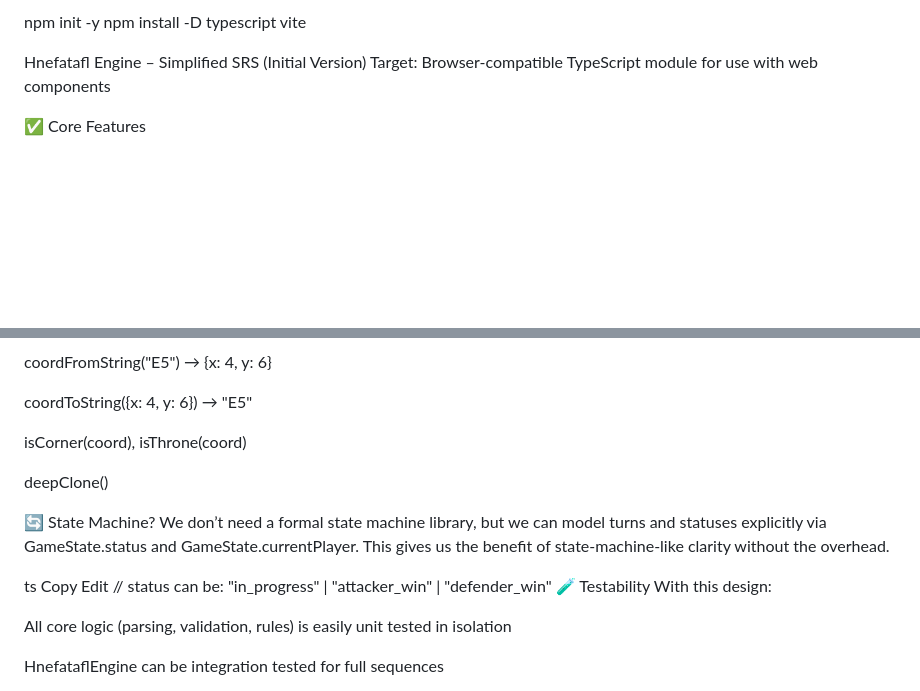
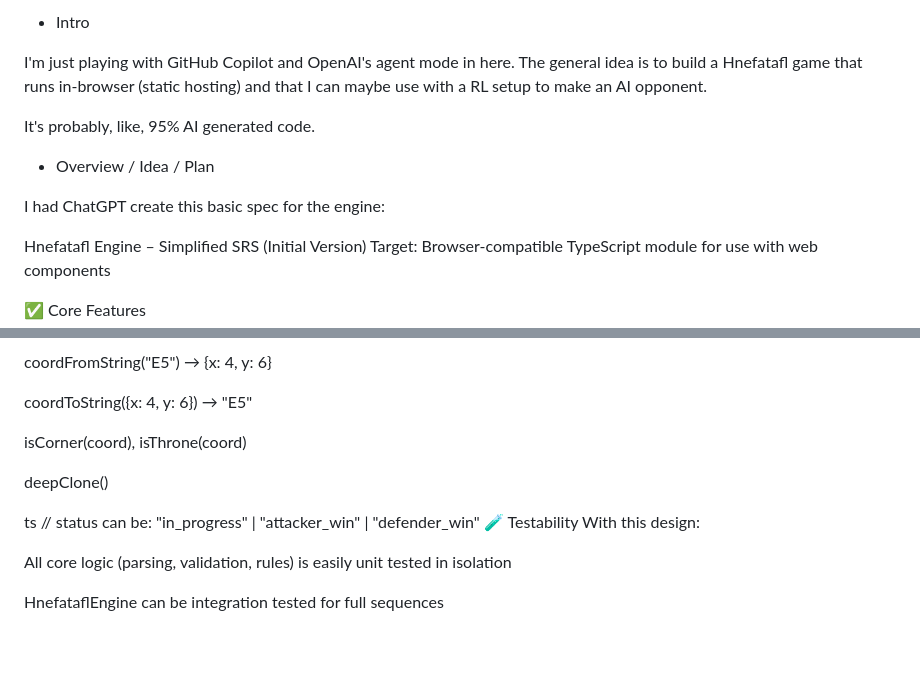
Before and after one commit to davidknaack/hnefatafl, a Markdown page: README.md, 2 parts joined by grey strips. Drawn GitHub-style; blank space fills up the shorter version.

```diff
--- a/README.md
+++ b/README.md
@@ -1,5 +1,14 @@
-npm init -y
-npm install -D typescript vite
+- Intro
+
+I'm just playing with GitHub Copilot and OpenAI's agent mode in here.
+The general idea is to build a Hnefatafl game that runs in-browser (static hosting)
+and that I can maybe use with a RL setup to make an AI opponent.
+
+It's probably, like, 95% AI generated code.
+
+- Overview / Idea / Plan
+
+I had ChatGPT create this basic spec for the engine:
 
 Hnefatafl Engine – Simplified SRS (Initial Version)
 Target: Browser-compatible TypeScript module for use with web components
@@ -213,12 +222,7 @@ isCorner(coord), isThrone(coord)
 
 deepClone()
 
-🔄 State Machine?
-We don’t need a formal state machine library, but we can model turns and statuses explicitly via GameState.status and GameState.currentPlayer. This gives us the benefit of state-machine-like clarity without the overhead.
-
 ts
-Copy
-Edit
 // status can be:
 "in_progress" | "attacker_win" | "defender_win"
 🧪 Testability
```
